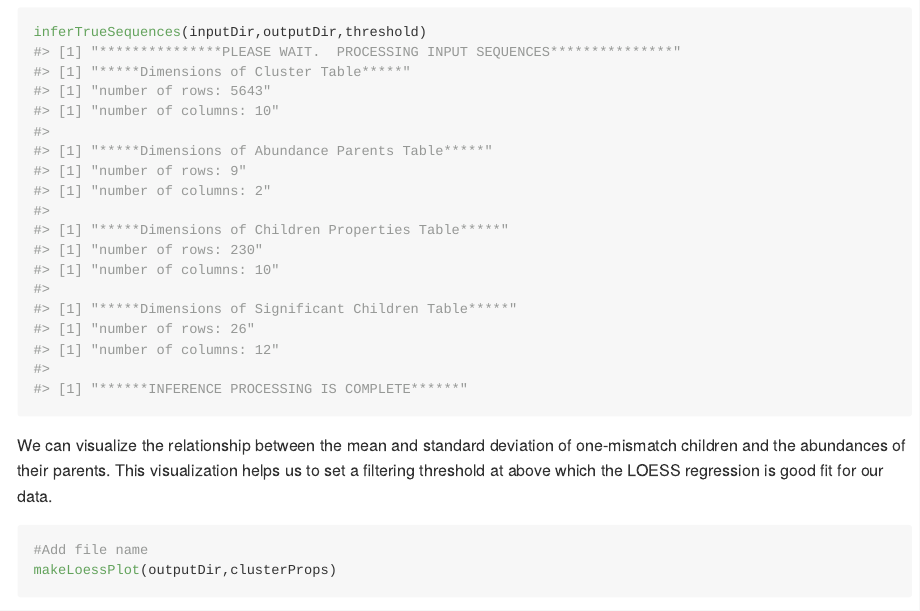
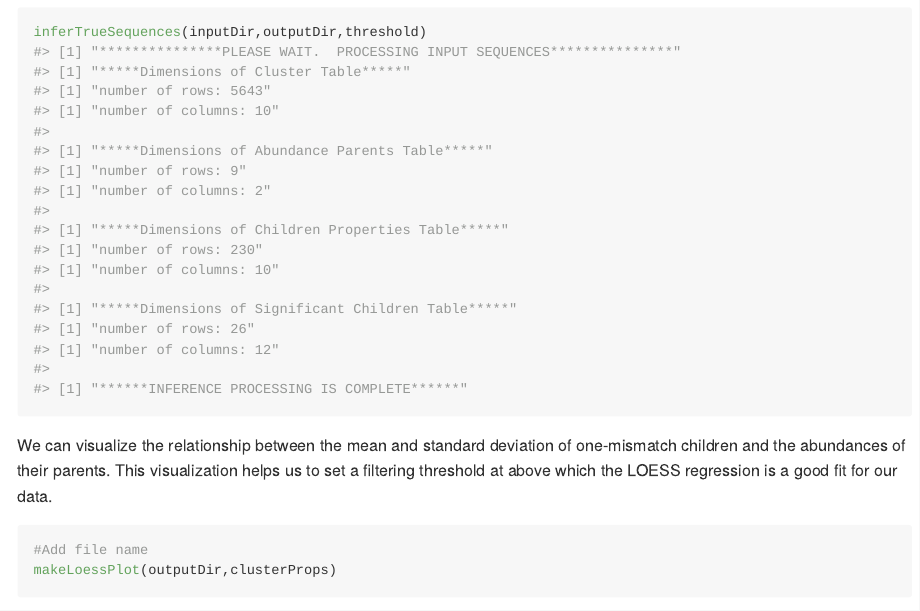
Before and after one commit to FarnazFouladi/HashSeq, an R Markdown document (README.Rmd): the page in a window 1100 px wide, from 1470 px down. The pictures show the output file README.md that the author committed with the source, drawn offline in the style of GitHub.

Commit message:
Update Readme

````diff
--- a/README.Rmd
+++ b/README.Rmd
@@ -73,7 +73,7 @@ There are a few files that are generated by this method:<br />
 ```{r echo=TRUE}
 inferTrueSequences(inputDir,outputDir,threshold)
 ```
-We can visualize the relationship between the mean and standard deviation of one-mismatch children and the abundances of their parents. This visualization helps us to set a filtering threshold at above which the LOESS regression is good fit for our data.
+We can visualize the relationship between the mean and standard deviation of one-mismatch children and the abundances of their parents. This visualization helps us to set a filtering threshold at above which the LOESS regression is a good fit for our data.
 
 ```{r}
 #Add file name
````
Also changed, not shown: README.md.
